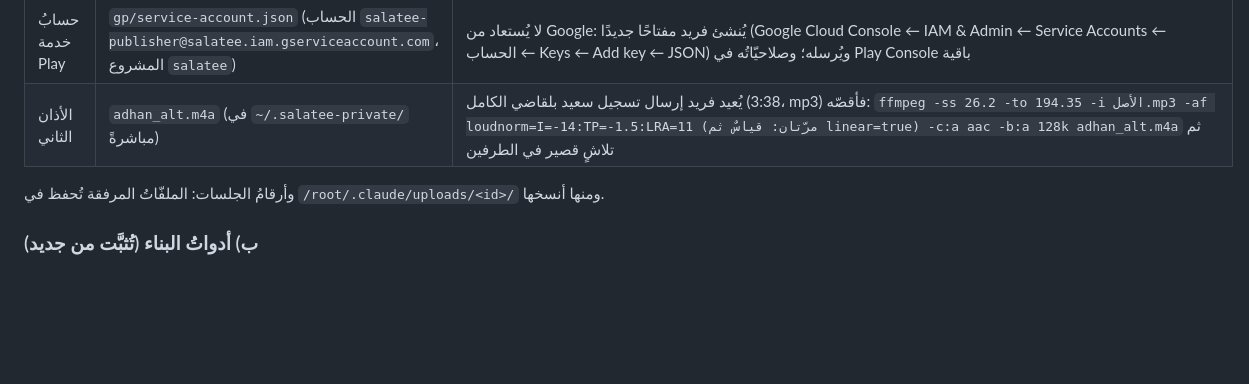
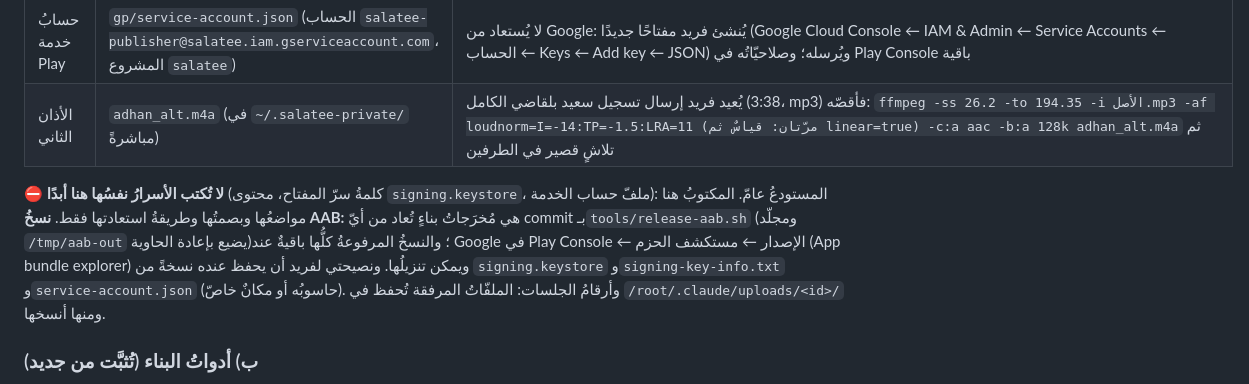
Before and after one commit to faridchakour5-ux/azkari, a Markdown page: CLAUDE.md, the part around the change. Rendered like a GitHub page; blank space fills up the shorter version.

Commit message:
CLAUDE.md: مواضع الأسرار ونسخ AAB (بلا الأسرار نفسها: المستودع عامّ)
Co-Authored-By: Claude Sonnet 5.5 <noreply@anthropic.com>
Claude-Session: https://claude.ai/code/session_012pRNMae6VJcqeJ3wNEFbNW

```diff
--- a/CLAUDE.md
+++ b/CLAUDE.md
@@ -54,6 +54,7 @@
 | كلمةُ سرّ المفتاح | `gp/signing-key-info.txt` (فيه سطر «Key store password: …») | يُعيد إرسالَه فريد |
 | حسابُ خدمة Play | `gp/service-account.json` (الحساب `salatee-publisher@salatee.iam.gserviceaccount.com`، المشروع `salatee`) | لا يُستعاد من Google: يُنشئ فريد مفتاحًا جديدًا (Google Cloud Console ← IAM & Admin ← Service Accounts ← الحساب ← Keys ← Add key ← JSON) ويُرسله؛ وصلاحيّاتُه في Play Console باقية |
 | الأذان الثاني | `adhan_alt.m4a` (في `~/.salatee-private/` مباشرةً) | يُعيد فريد إرسال تسجيل سعيد بلقاضي الكامل (3:38، mp3) فأقصّه: `ffmpeg -ss 26.2 -to 194.35 -i الأصل.mp3 -af loudnorm=I=-14:TP=-1.5:LRA=11 (مرّتان: قياسٌ ثم linear=true) -c:a aac -b:a 128k adhan_alt.m4a` ثم تلاشٍ قصير في الطرفين |
+**⛔ لا تُكتب الأسرارُ نفسُها هنا أبدًا** (كلمةُ سرّ المفتاح، محتوى `signing.keystore`، ملفّ حساب الخدمة): المستودعُ عامّ. المكتوبُ هنا مواضعُها وبصمتُها وطريقةُ استعادتها فقط. **نسخُ AAB:** هي مُخرَجاتُ بناءٍ تُعاد من أيّ commit بـ`tools/release-aab.sh` (ومجلّد `/tmp/aab-out` يضيع بإعادة الحاوية)؛ والنسخُ المرفوعةُ كلُّها باقيةٌ عند Google في Play Console ← الإصدار ← مستكشف الحزم (App bundle explorer) ويمكن تنزيلُها. ونصيحتي لفريد أن يحفظ عنده نسخةً من `signing.keystore` و`signing-key-info.txt` و`service-account.json` (حاسوبُه أو مكانٌ خاصّ).
 وأرقامُ الجلسات: الملفّاتُ المرفقة تُحفظ في `/root/.claude/uploads/<id>/` ومنها أنسخها.
 
 ### ب) أدواتُ البناء (تُثبَّت من جديد)
```
